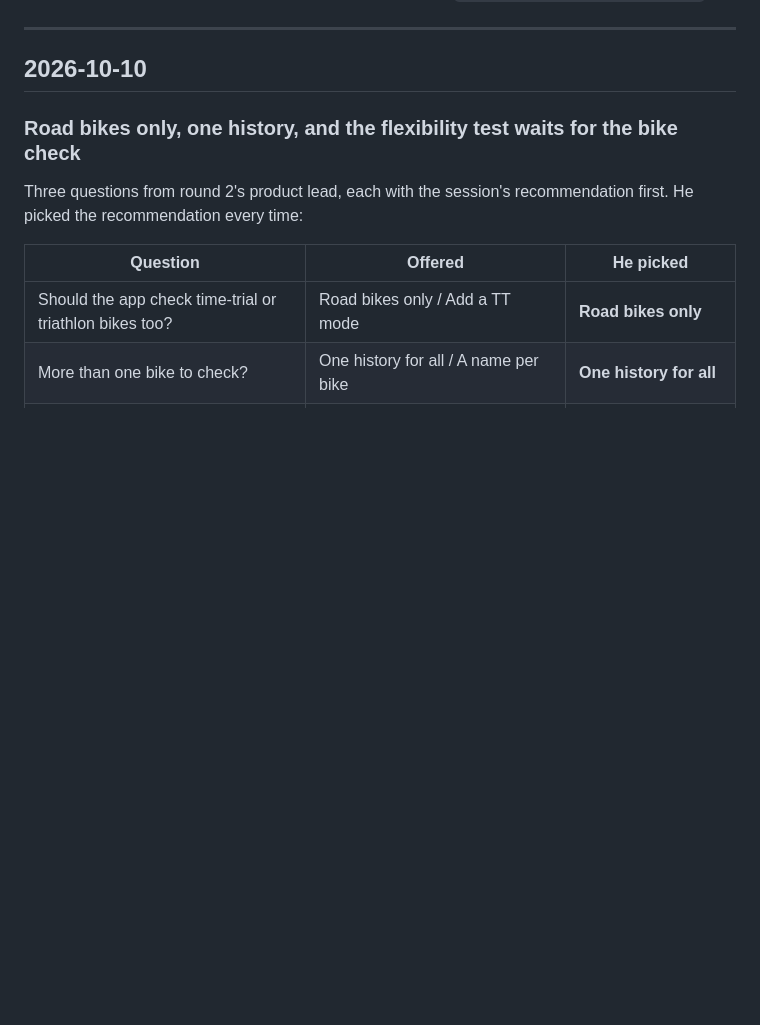
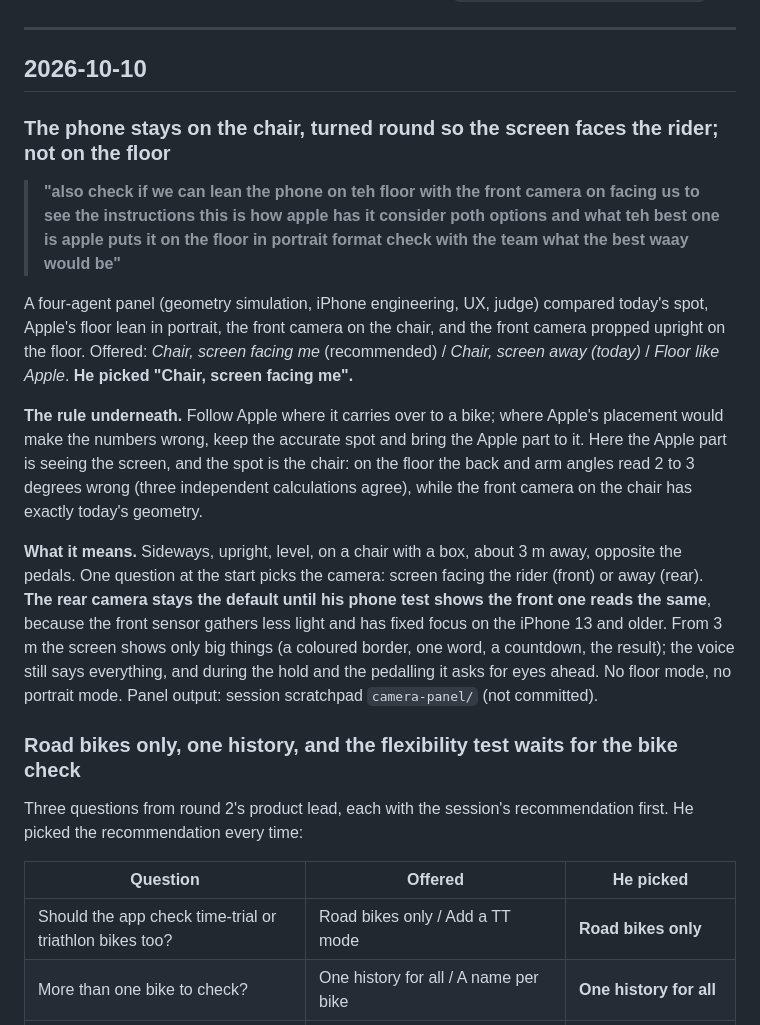
Before and after one commit to MiShevelAda/projects, a Markdown page: DECISIONS.md, the part around the change. GitHub-like rendering; blank space fills up the shorter version.

Commit message:
Record his ruling: phone on the chair, screen facing the rider, not on the floor
Co-Authored-By: Claude Opus 5.5 <noreply@anthropic.com>
Claude-Session: https://claude.ai/code/session_01BWMLwNusdooShrtGVzGQW8

```diff
--- a/DECISIONS.md
+++ b/DECISIONS.md
@@ -7,6 +7,29 @@ interpretation. Rulings about his brand and job search live in `MiShevelAda/Alex
 ---
 
 ## 2026-10-10
+
+### The phone stays on the chair, turned round so the screen faces the rider; not on the floor
+
+> **"also check if we can lean the phone on teh floor with the front camera on facing us to see the instructions this is how apple has it consider poth options and what teh best one is apple puts it on the floor in portrait format check with the team what the best waay would be"**
+
+A four-agent panel (geometry simulation, iPhone engineering, UX, judge) compared today's spot, Apple's
+floor lean in portrait, the front camera on the chair, and the front camera propped upright on the
+floor. Offered: *Chair, screen facing me* (recommended) / *Chair, screen away (today)* / *Floor like
+Apple*. **He picked "Chair, screen facing me".**
+
+**The rule underneath.** Follow Apple where it carries over to a bike; where Apple's placement would
+make the numbers wrong, keep the accurate spot and bring the Apple part to it. Here the Apple part is
+seeing the screen, and the spot is the chair: on the floor the back and arm angles read 2 to 3
+degrees wrong (three independent calculations agree), while the front camera on the chair has exactly
+today's geometry.
+
+**What it means.** Sideways, upright, level, on a chair with a box, about 3 m away, opposite the
+pedals. One question at the start picks the camera: screen facing the rider (front) or away (rear).
+**The rear camera stays the default until his phone test shows the front one reads the same**,
+because the front sensor gathers less light and has fixed focus on the iPhone 13 and older. From 3 m
+the screen shows only big things (a coloured border, one word, a countdown, the result); the voice
+still says everything, and during the hold and the pedalling it asks for eyes ahead. No floor mode,
+no portrait mode. Panel output: session scratchpad `camera-panel/` (not committed).
 
 ### Road bikes only, one history, and the flexibility test waits for the bike check
 
```
